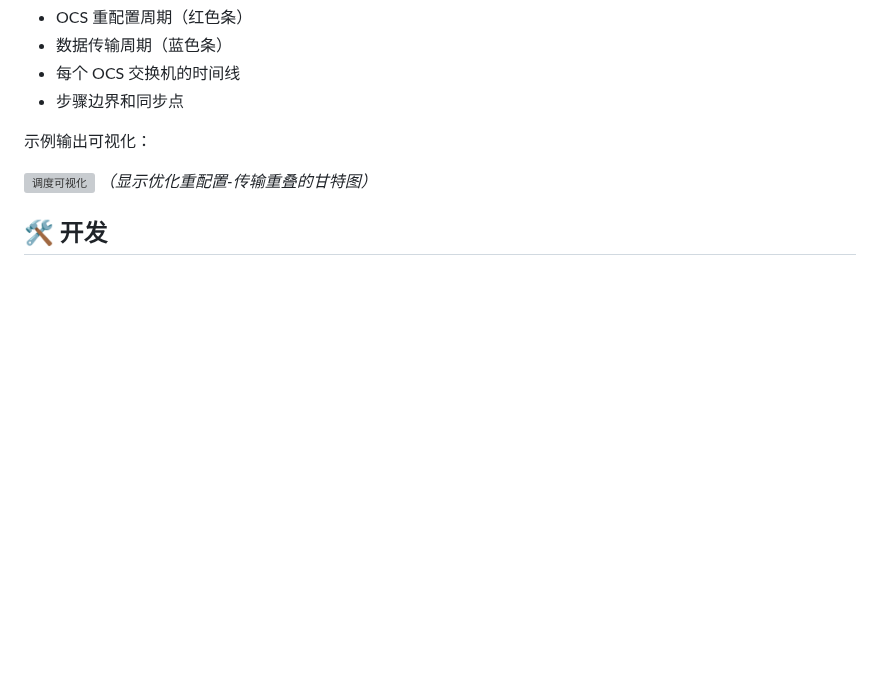
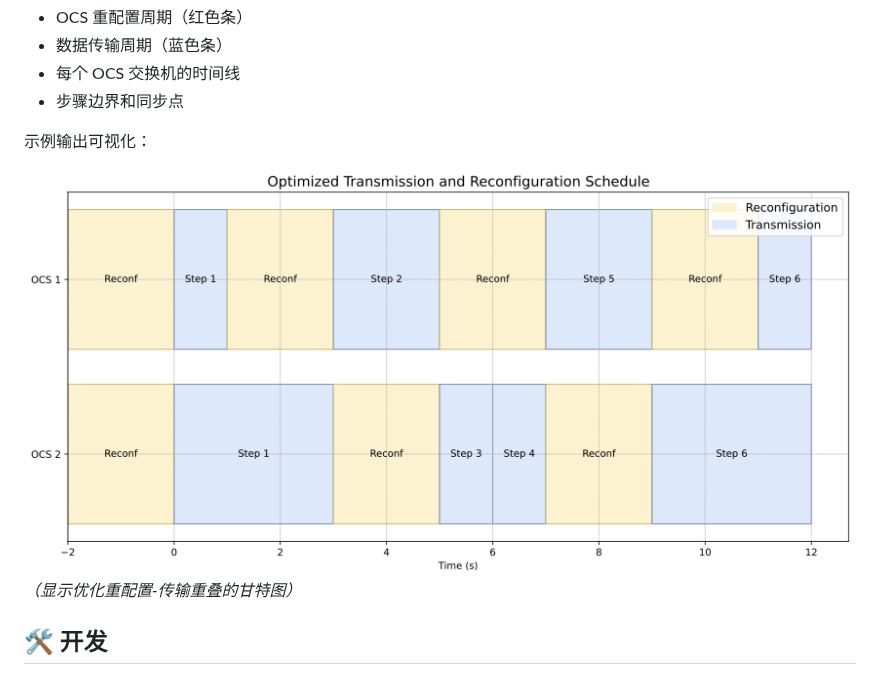
Before and after one commit to ZER0-Nu1L/overlap4ocs, a Markdown page: README_ZH.md, the part around the change. GitHub-like rendering; pictures changed too: figures/optimized_schedule.png (added); blank space fills up the shorter version; grey boxes are pictures that could not be loaded.

```diff
--- a/README_ZH.md
+++ b/README_ZH.md
@@ -325,7 +325,7 @@ SWOT 生成显示以下内容的甘特图：
 
 示例输出可视化：
 
-![调度可视化](figures/optimized_schedule.pdf)
+![调度可视化](figures/optimized_schedule.png)
 *（显示优化重配置-传输重叠的甘特图）*
 
 ## 🛠️ 开发
```
Also changed, not shown: README.md (+1 -1 lines), 1 other file.
